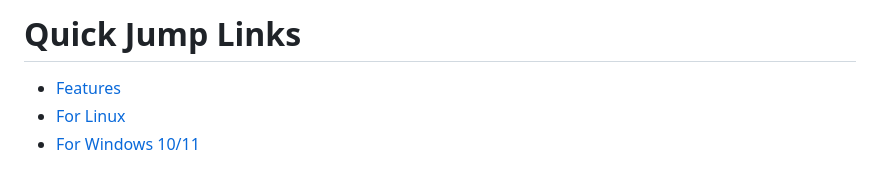
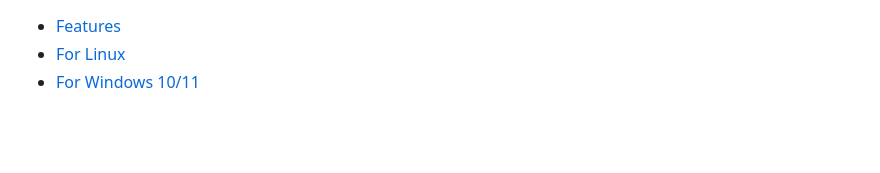
Before and after one commit to anlaki-py/pass-gen, a Markdown page: README.md, the part around the change. Drawn GitHub-style; blank space fills up the shorter version.

```diff
--- a/README.md
+++ b/README.md
@@ -1,4 +1,4 @@
-# Quick Jump Links
+
 
 - [Features](#features)
 - [For Linux](#for-linux)
```
